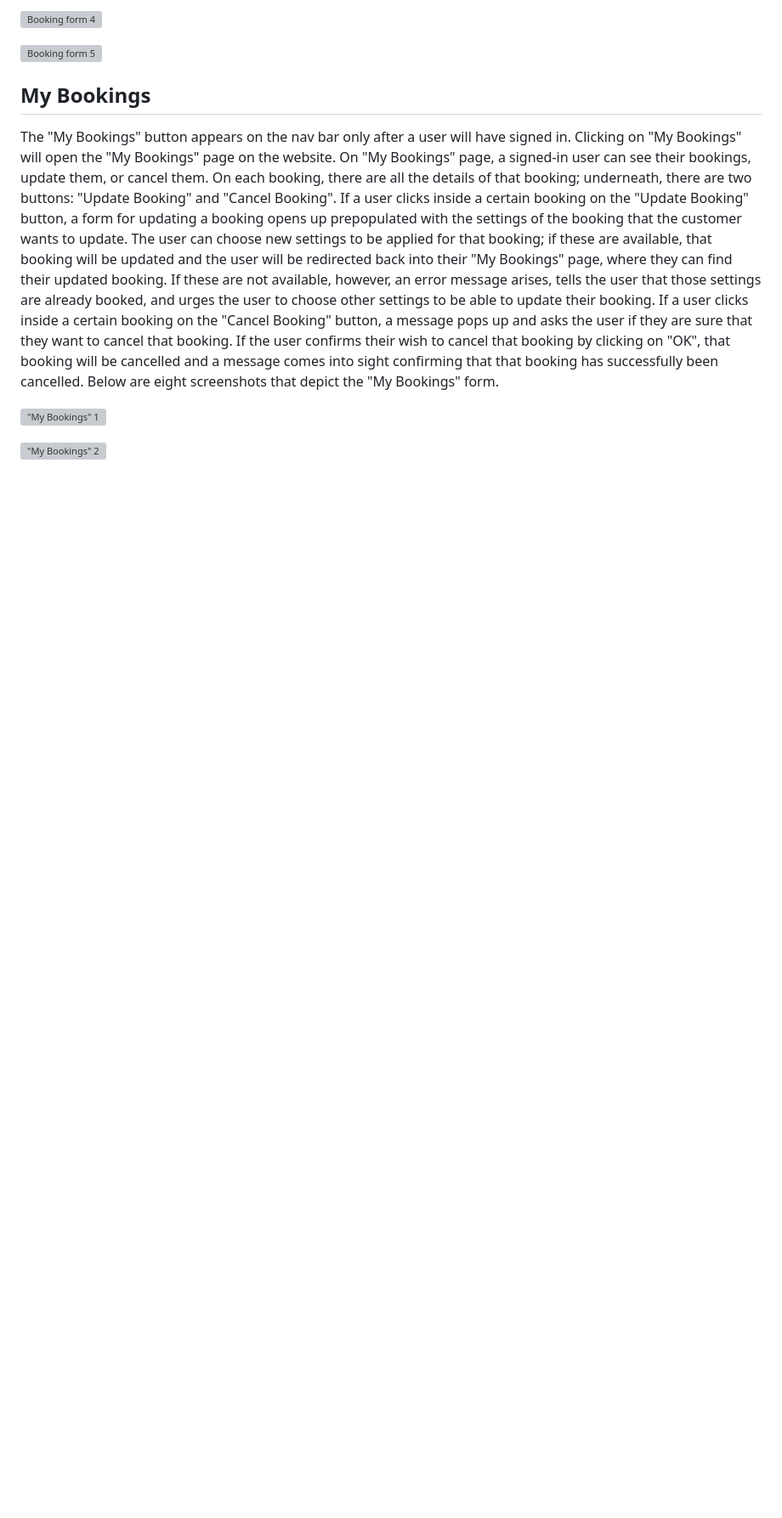
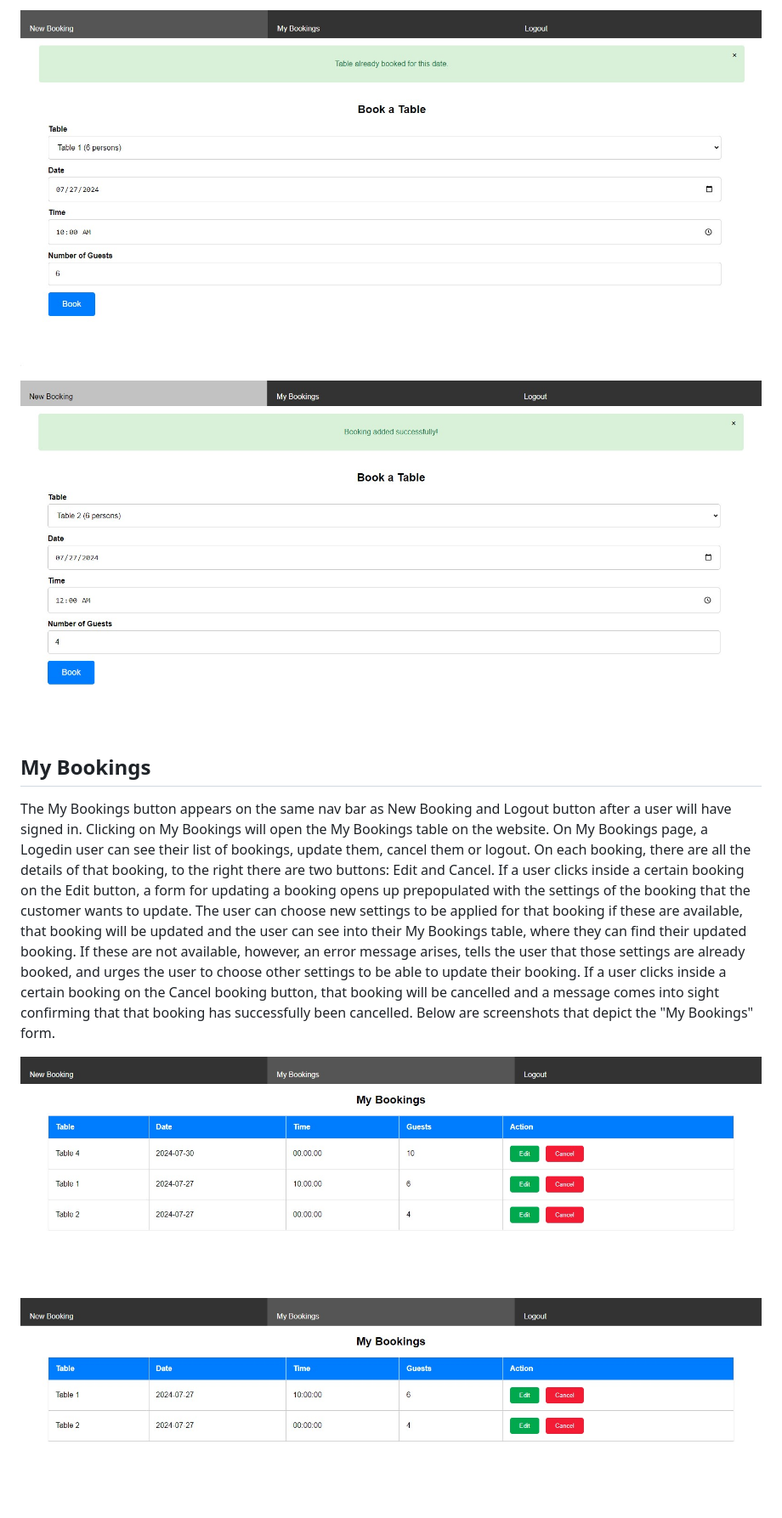
Before and after one commit to ROCK3879/restaurant_booking_1, a Markdown page: README.md, the part around one of its changes. Shown at 85% size. GitHub-like rendering; blank space fills up the shorter version; grey boxes are pictures that could not be loaded.

```diff
--- a/README.md
+++ b/README.md
@@ -176,19 +167,20 @@ Underneath are screenshots that illustrate the details of signing in above.
 
-![Booking form 4](#)
+![Booking new booking customer alert alrady booked for this date](/assets/readme_image/new_booking_customer_alert_alrady_booked_for_this_date.jpg)
 
-![Booking form 5](#)
+![Booking new booking customer alert booked successfully](/assets/readme_image/new_booking_customer_alert_booked_successfully.jpg)
+
 
 ## My Bookings
 
-The "My Bookings" button appears on the nav bar only after a user will have signed in.
-Clicking on "My Bookings" will open the "My Bookings" page on the website.
-On "My Bookings" page, a signed-in user can see their bookings, update them, or cancel them.
-On each booking, there are all the details of that booking; underneath, there are two buttons: "Update Booking" and "Cancel Booking".
-If a user clicks inside a certain booking on the "Update Booking" button, a form for updating a booking opens up prepopulated with the settings of the booking that the customer wants to update. The user can choose new settings to be applied for that booking; if these are available, that booking will be updated and the user will be redirected back into their "My Bookings" page, where they can find their updated booking. If these are not available, however, an error message arises, tells the user that those settings are already booked, and urges the user to choose other settings to be able to update their booking.
-If a user clicks inside a certain booking on the "Cancel Booking" button, a message pops up and asks the user if they are sure that they want to cancel that booking. If the user confirms their wish to cancel that booking by clicking on "OK", that booking will be cancelled and a message comes into sight confirming that that booking has successfully been cancelled.
-Below are eight screenshots that depict the "My Bookings" form.
+The My Bookings button appears on the same nav bar as New Booking and Logout button after a user will have signed in.
+Clicking on My Bookings will open the My Bookings table on the website.
+On My Bookings page, a Logedin user can see their list of bookings, update them, cancel them or logout.
+On each booking, there are all the details of that booking, to the right there are two buttons: Edit and Cancel.
+If a user clicks inside a certain booking on the Edit button, a form for updating a booking opens up prepopulated with the settings of the booking that the customer wants to update. The user can choose new settings to be applied for that booking if these are available, that booking will be updated and the user can see into their My Bookings table, where they can find their updated booking. If these are not available, however, an error message arises, tells the user that those settings are already booked, and urges the user to choose other settings to be able to update their booking.
+If a user clicks inside a certain booking on the Cancel booking button, that booking will be cancelled and a message comes into sight confirming that that booking has successfully been cancelled.
+Below are screenshots that depict the "My Bookings" form.
 
-!["My Bookings" 1](#)
+![My Bookings customer](/assets/readme_image/my_bookings_customer.jpg)
 
-!["My Bookings" 2](#)
+![My Bookings customer logout](/assets/readme_image/my_bookings_customer_logout.jpg)
 
```
Also changed, not shown: other parts of README.md (+69 -78 lines).
